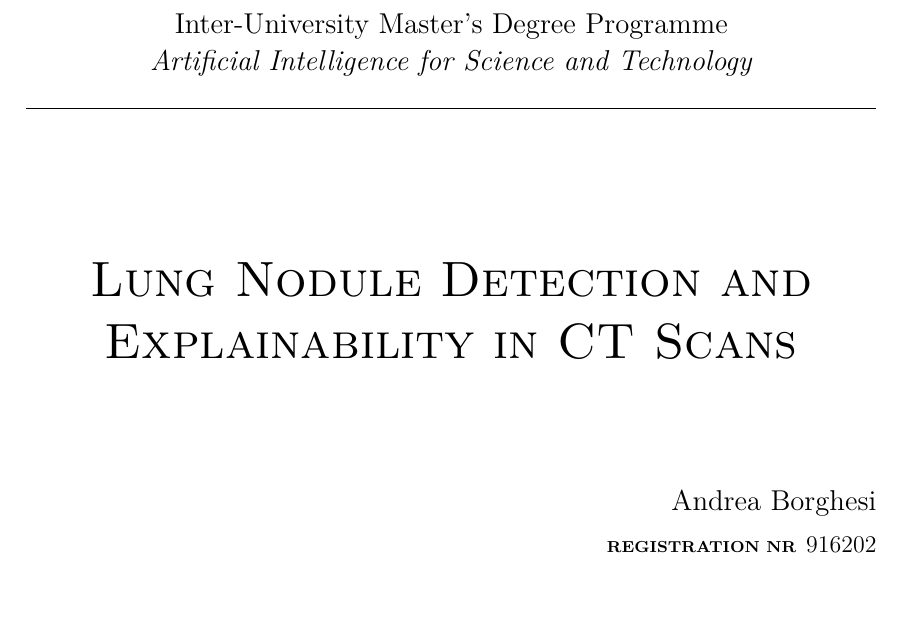
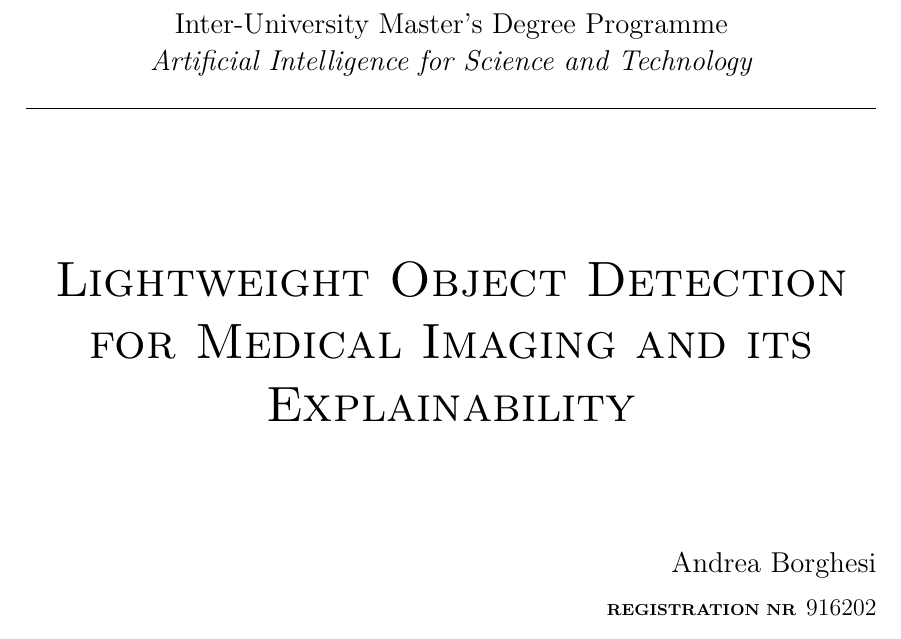
Before and after one commit to andreaborghesi00/msc-thesis, a LaTeX thesis (thesistitlepage/titlepage.tex): part of the page, cut so that both start at the same text. Compiled offline with XeLaTeX.

Commit message:
changed to new official title

```diff
--- a/thesistitlepage/titlepage.tex
+++ b/thesistitlepage/titlepage.tex
@@ -2,7 +2,7 @@
 
 \usepackage{titlepage}
 \pagenumbering{gobble} % Disable page numbering for the title page
-\title{Lung Nodule Detection and Explainability in CT Scans}
+\title{Lightweight Object Detection for Medical Imaging and its Explainability}
 \author{Andrea Borghesi}
 \matr{916202}
 \date{Academic Year 2024/2025}
```
Also changed, not shown: thesistitlepage/titlepage.pdf.
